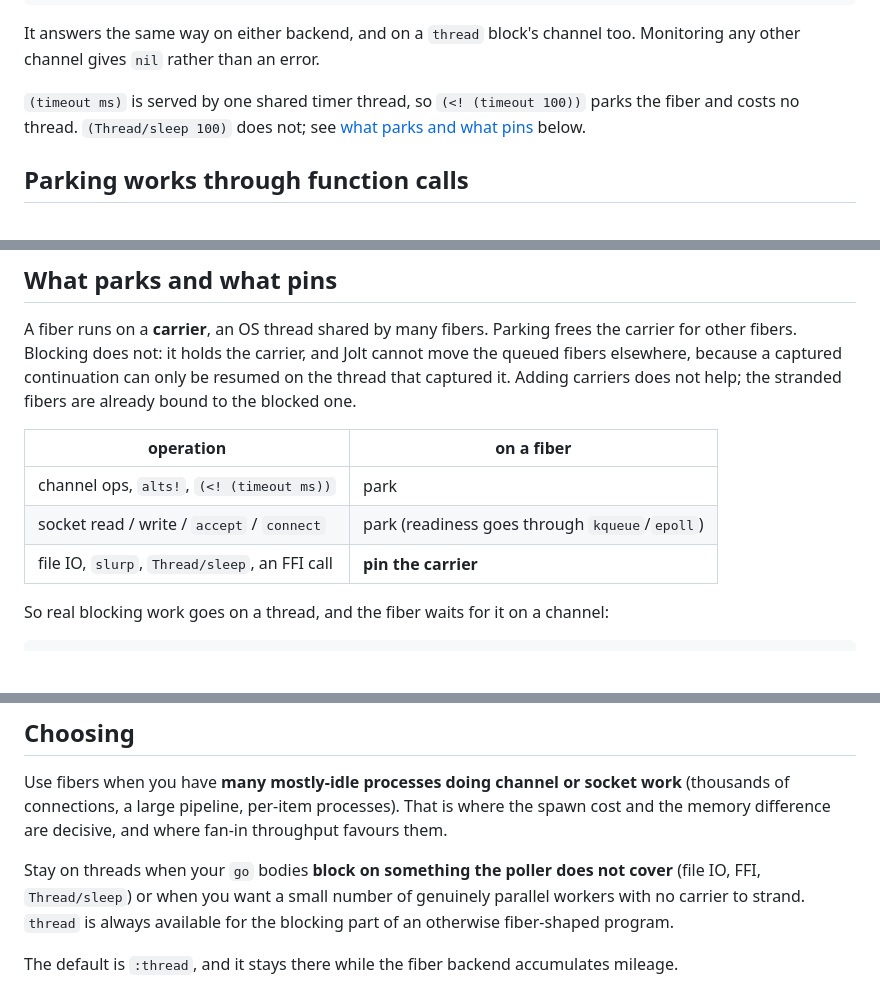
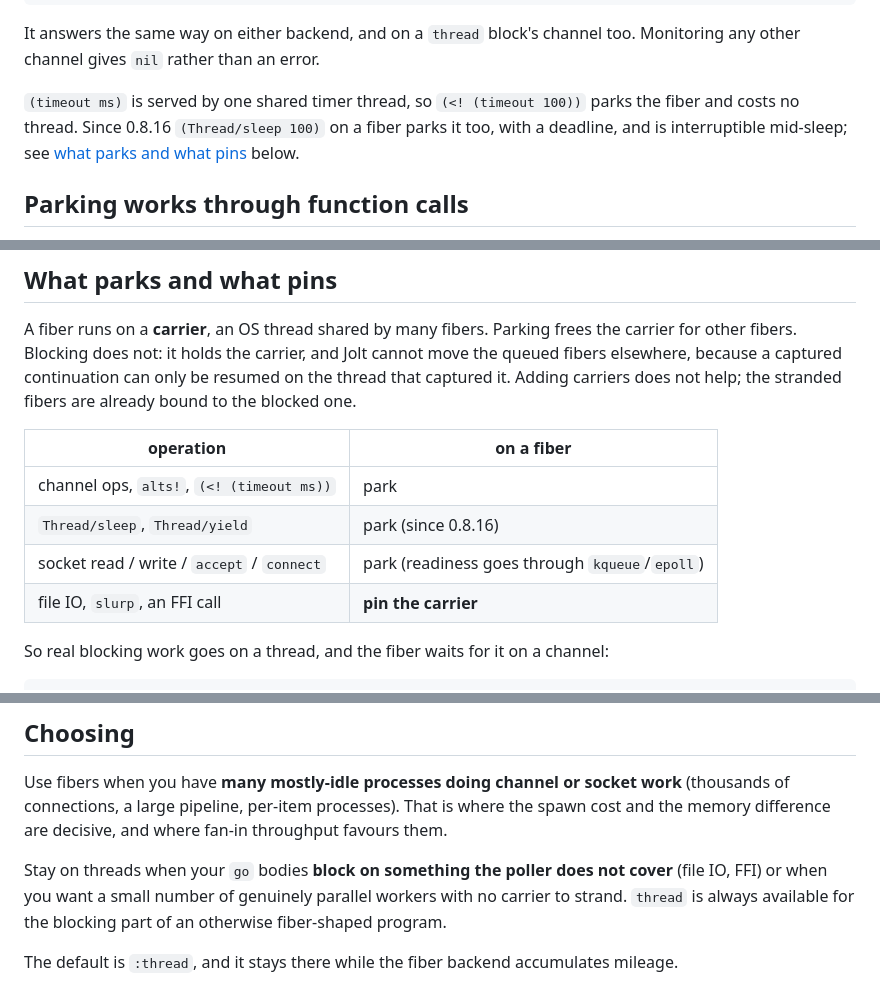
Before and after one commit to jolt-lang/jolt-lang.github.io, a Markdown page: resources/md/fibers.md, 3 parts joined by grey strips. Drawn GitHub-style; blank space fills up the shorter version.

Commit message:
fibers: Thread/sleep parks the fiber since 0.8.16
Three places still said it pins the carrier.

```diff
--- a/resources/md/fibers.md
+++ b/resources/md/fibers.md
@@ -93,7 +93,8 @@ It answers the same way on either backend, and on a `thread` block's channel too
 Monitoring any other channel gives `nil` rather than an error.
 
 `(timeout ms)` is served by one shared timer thread, so `(<! (timeout 100))`
-parks the fiber and costs no thread. `(Thread/sleep 100)` does not; see
+parks the fiber and costs no thread. Since 0.8.16 `(Thread/sleep 100)` on a
+fiber parks it too, with a deadline, and is interruptible mid-sleep; see
 [what parks and what pins](#what_parks_and_what_pins) below.
 
 ## Parking works through function calls
@@ -210,8 +211,9 @@ stranded fibers are already bound to the blocked one.
 | operation | on a fiber |
 | --- | --- |
 | channel ops, `alts!`, `(<! (timeout ms))` | park |
+| `Thread/sleep`, `Thread/yield` | park (since 0.8.16) |
 | socket read / write / `accept` / `connect` | park (readiness goes through `kqueue`/`epoll`) |
-| file IO, `slurp`, `Thread/sleep`, an FFI call | **pin the carrier** |
+| file IO, `slurp`, an FFI call | **pin the carrier** |
 
 So real blocking work goes on a thread, and the fiber waits for it on a channel:
 
@@ -337,7 +339,7 @@ where the spawn cost and the memory difference are decisive, and where fan-in
 throughput favours them.
 
 Stay on threads when your `go` bodies **block on something the poller does not
-cover** (file IO, FFI, `Thread/sleep`) or when you want a small number of
+cover** (file IO, FFI) or when you want a small number of
 genuinely parallel workers with no carrier to strand. `thread` is always
 available for the blocking part of an otherwise fiber-shaped program.
 
```
